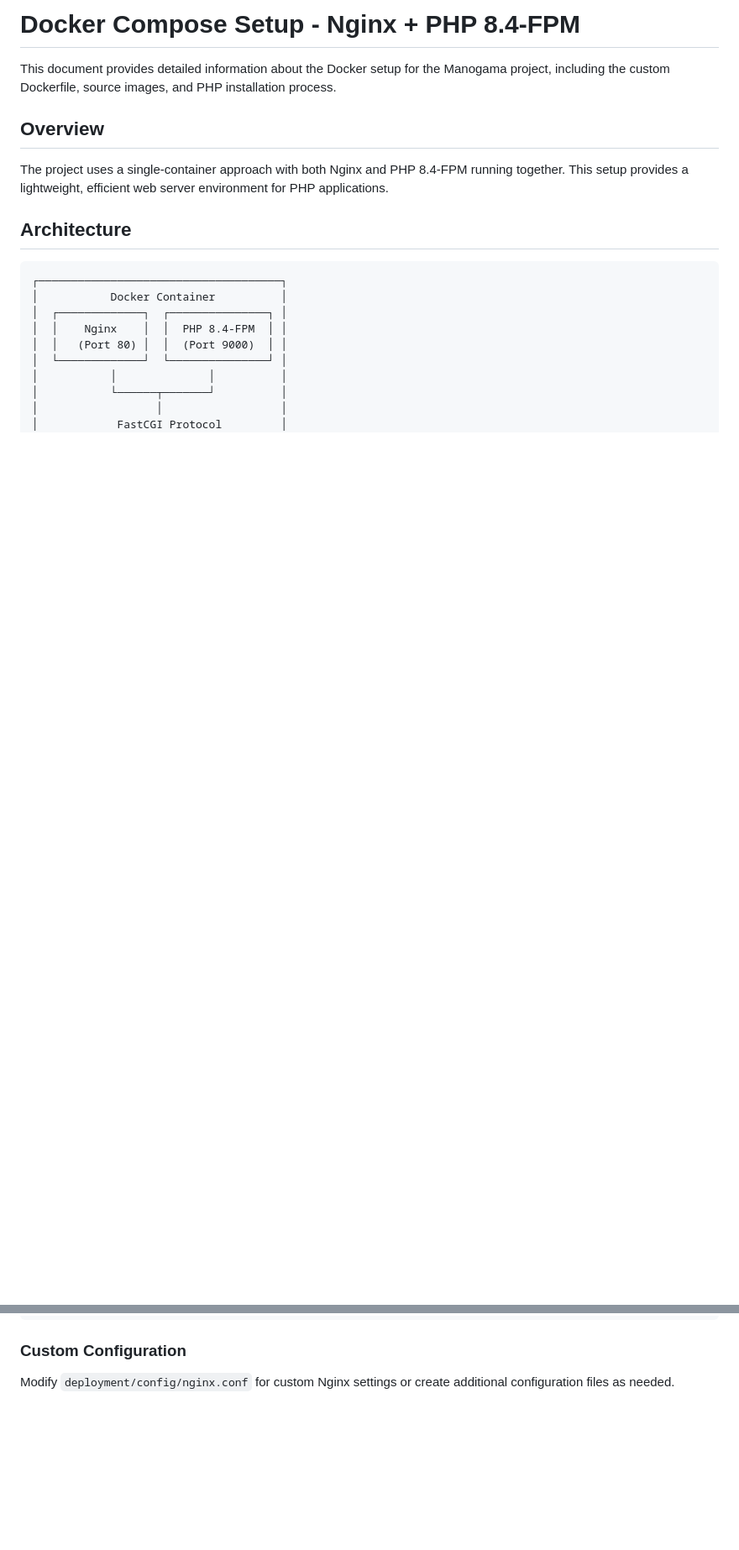
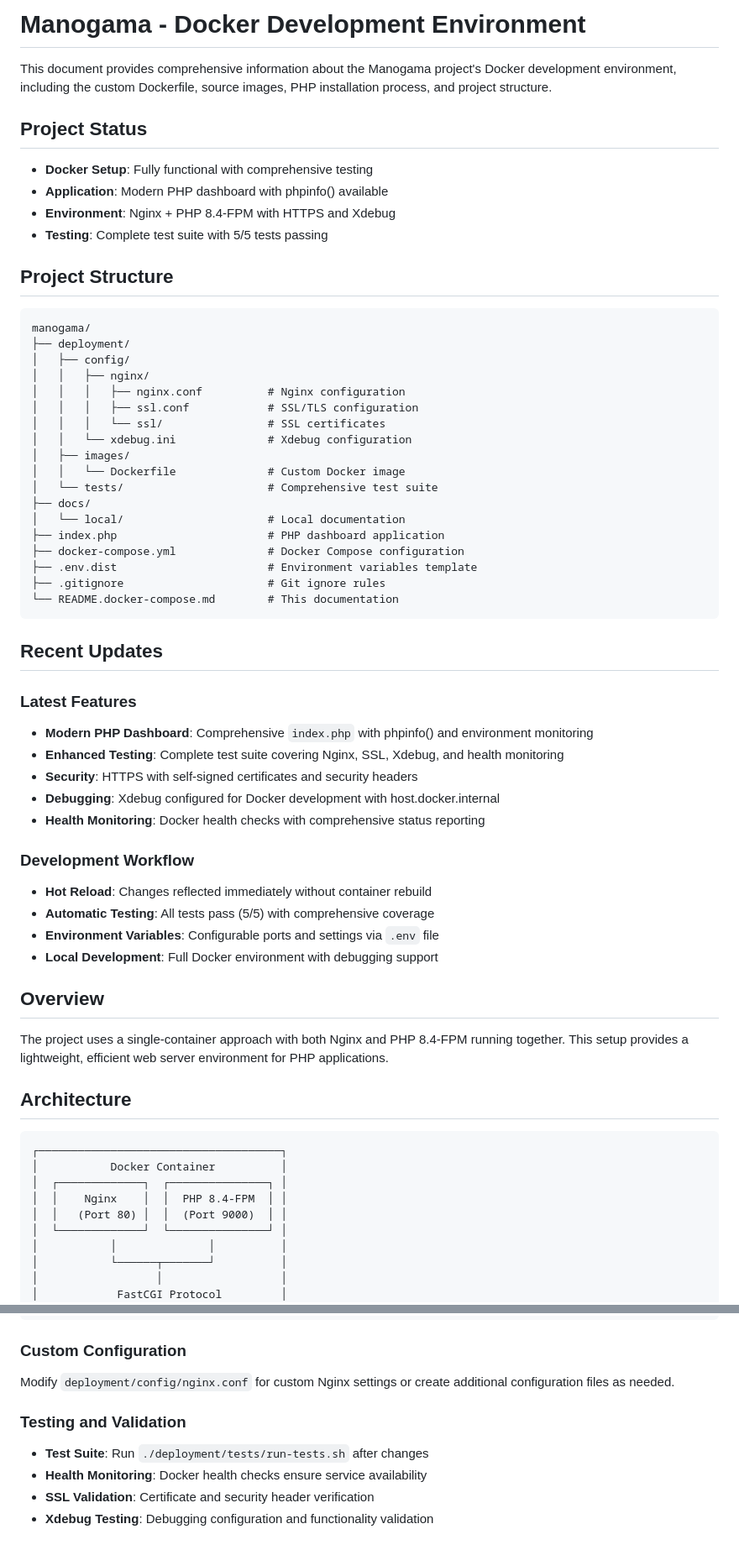
Before and after one commit to konstantin-budylov/deployment-template, a Markdown page: README.docker-compose.md, 2 parts joined by grey strips. Shown at 84% size. Rendered like a GitHub page; blank space fills up the shorter version.

Commit message:
Update documentation

````diff
--- a/README.docker-compose.md
+++ b/README.docker-compose.md
@@ -1,6 +1,51 @@
-# Docker Compose Setup - Nginx + PHP 8.4-FPM
+# Manogama - Docker Development Environment
 
-This document provides detailed information about the Docker setup for the Manogama project, including the custom Dockerfile, source images, and PHP installation process.
+This document provides comprehensive information about the Manogama project's Docker development environment, including the custom Dockerfile, source images, PHP installation process, and project structure.
+
+## Project Status
+
+- **Docker Setup**: Fully functional with comprehensive testing
+- **Application**: Modern PHP dashboard with phpinfo() available
+- **Environment**: Nginx + PHP 8.4-FPM with HTTPS and Xdebug
+- **Testing**: Complete test suite with 5/5 tests passing
+
+## Project Structure
+
+```
+manogama/
+├── deployment/
+│   ├── config/
+│   │   ├── nginx/
+│   │   │   ├── nginx.conf          # Nginx configuration
+│   │   │   ├── ssl.conf            # SSL/TLS configuration
+│   │   │   └── ssl/                # SSL certificates
+│   │   └── xdebug.ini              # Xdebug configuration
+│   ├── images/
+│   │   └── Dockerfile              # Custom Docker image
+│   └── tests/                      # Comprehensive test suite
+├── docs/
+│   └── local/                      # Local documentation
+├── index.php                       # PHP dashboard application
+├── docker-compose.yml              # Docker Compose configuration
+├── .env.dist                       # Environment variables template
+├── .gitignore                      # Git ignore rules
+└── README.docker-compose.md        # This documentation
+```
+
+## Recent Updates
+
+### Latest Features
+- **Modern PHP Dashboard**: Comprehensive `index.php` with phpinfo() and environment monitoring
+- **Enhanced Testing**: Complete test suite covering Nginx, SSL, Xdebug, and health monitoring
+- **Security**: HTTPS with self-signed certificates and security headers
+- **Debugging**: Xdebug configured for Docker development with host.docker.internal
+- **Health Monitoring**: Docker health checks with comprehensive status reporting
+
+### Development Workflow
+- **Hot Reload**: Changes reflected immediately without container rebuild
+- **Automatic Testing**: All tests pass (5/5) with comprehensive coverage
+- **Environment Variables**: Configurable ports and settings via `.env` file
+- **Local Development**: Full Docker environment with debugging support
 
 ## Overview
 
@@ -518,3 +588,9 @@ RUN apk add --no-cache \
 
 ### Custom Configuration
 Modify `deployment/config/nginx.conf` for custom Nginx settings or create additional configuration files as needed.
+
+### Testing and Validation
+- **Test Suite**: Run `./deployment/tests/run-tests.sh` after changes
+- **Health Monitoring**: Docker health checks ensure service availability
+- **SSL Validation**: Certificate and security header verification
+- **Xdebug Testing**: Debugging configuration and functionality validation
````
Also changed, not shown: other parts of README.docker-compose.md (+25 -0 lines).
